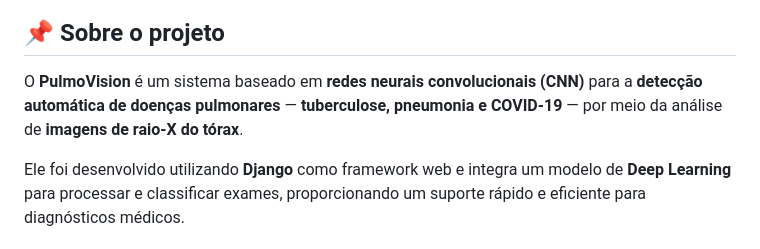
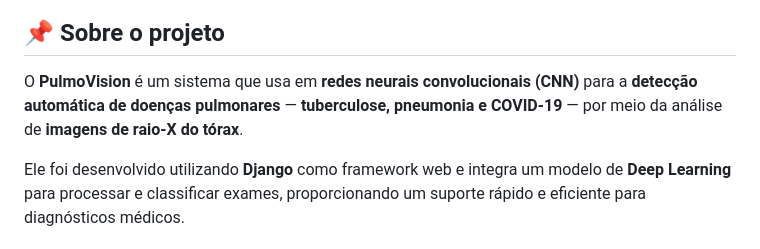
Before and after one commit to Ximana/PulmoVision, a Markdown page: README.md, the part around the change. Rendered like a GitHub page.

Commit message:
Atualizacao do arquivo READ.ME

```diff
--- a/README.md
+++ b/README.md
@@ -6,7 +6,7 @@
 ### 🌍 Um sistema de Deep Learning para detecção de doenças pulmonares a partir de raios-X
 
 ## 📌 Sobre o projeto
-O **PulmoVision** é um sistema baseado em **redes neurais convolucionais (CNN)** para a **detecção automática de doenças pulmonares** — **tuberculose, pneumonia e COVID-19** — por meio da análise de **imagens de raio-X do tórax**.
+O **PulmoVision** é um sistema que usa em **redes neurais convolucionais (CNN)** para a **detecção automática de doenças pulmonares** — **tuberculose, pneumonia e COVID-19** — por meio da análise de **imagens de raio-X do tórax**.
 
 Ele foi desenvolvido utilizando **Django** como framework web e integra um modelo de **Deep Learning** para processar e classificar exames, proporcionando um suporte rápido e eficiente para diagnósticos médicos.
 
```
